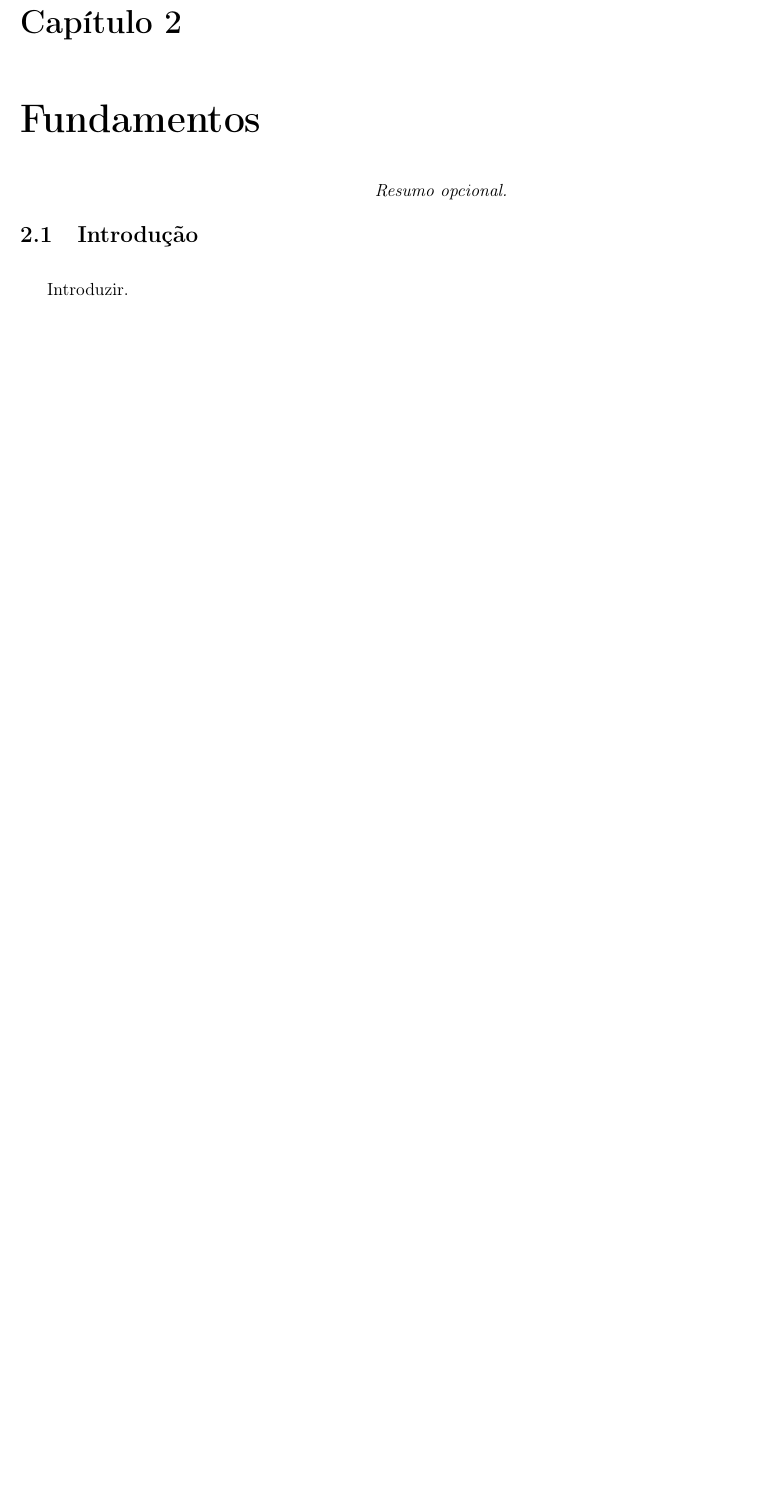
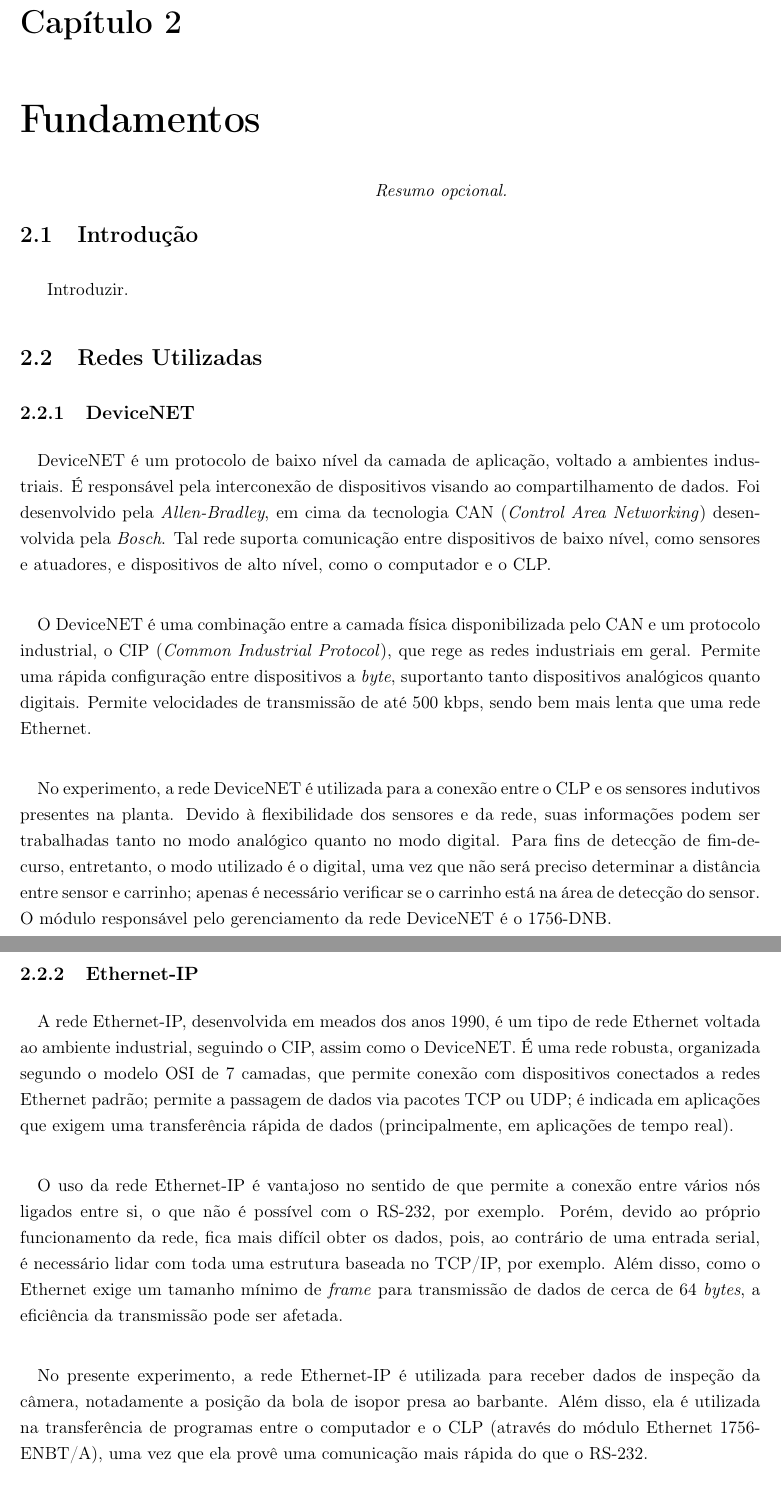
Before and after one commit to emanuelbarroso/tg_mecatronica_risers, a LaTeX book (Relatório/relatorio.tex, which reads Relatório/cap_Fundamentos.tex): part of page 14 of 19 before the commit and two parts of pages 14 and 15 of 20 after it, the two joined at a grey line, cut so that both start at the same text, the shorter picture padded with empty space. Compiled offline with pdfLaTeX; the source files are stored in an older character set and shown here as Unicode.

Commit message:
Ethernet-IP e DeviceNET resumidas, referências em comentários.

```diff
--- a/Relatório/cap_Fundamentos.tex
+++ b/Relatório/cap_Fundamentos.tex
@@ -8,3 +8,21 @@
 \section{Introdução}
 
 Introduzir.
+
+\section{Redes Utilizadas}
+\subsection{DeviceNET}
+\paragraph{}DeviceNET é um protocolo de baixo nível da camada de aplicação, voltado a ambientes industriais. É responsável pela interconexão de dispositivos visando ao compartilhamento de dados. Foi desenvolvido pela \textit{Allen-Bradley}, em cima da tecnologia CAN (\textit{Control Area Networking}) desenvolvida pela \textit{Bosch}. Tal rede suporta comunicação entre dispositivos de baixo nível, como sensores e atuadores, e dispositivos de alto nível, como o computador e o CLP.
+\paragraph{}O DeviceNET é uma combinação entre a camada física disponibilizada pelo CAN e um protocolo industrial, o CIP (\textit{Common Industrial Protocol}), que rege as redes industriais em geral. Permite uma rápida configuração entre dispositivos a \textit{byte}, suportanto tanto dispositivos analógicos quanto digitais. Permite velocidades de transmissão de até 500 kbps, sendo bem mais lenta que uma rede Ethernet.
+\paragraph{}No experimento, a rede DeviceNET é utilizada para a conexão entre o CLP e os sensores indutivos presentes na planta. Devido à flexibilidade dos sensores e da rede, suas informações podem ser trabalhadas tanto no modo analógico quanto no modo digital. Para fins de detecção de fim-de-curso, entretanto, o modo utilizado é o digital, uma vez que não será preciso determinar a distância entre sensor e carrinho; apenas é necessário verificar se o carrinho está na área de detecção do sensor. O módulo responsável pelo gerenciamento da rede DeviceNET é o 1756-DNB.
+
+\begin{comment}
+https://en.wikipedia.org/wiki/DeviceNet
+http://ab.rockwellautomation.com/Networks-and-Communications/DeviceNet-Network
+http://www.rtaautomation.com/technologies/devicenet/
+https://www.odva.org/Portals/0/Library/Publications_Numbered/PUB00122R1_CIP_Brochure_ENGLISH.pdf
+\end{comment}
+
+\subsection{Ethernet-IP}
+\paragraph{}A rede Ethernet-IP, desenvolvida em meados dos anos 1990, é um tipo de rede Ethernet voltada ao ambiente industrial, seguindo o CIP, assim como o DeviceNET. É uma rede robusta, organizada segundo o modelo OSI de 7 camadas, que permite conexão com dispositivos conectados a redes Ethernet padrão; permite a passagem de dados via pacotes TCP ou UDP; é indicada em aplicações que exigem uma transferência rápida de dados (principalmente, em aplicações de tempo real).
+\paragraph{}O uso da rede Ethernet-IP é vantajoso no sentido de que permite a conexão entre vários nós ligados entre si, o que não é possível com o RS-232, por exemplo. Porém, devido ao próprio funcionamento da rede, fica mais difícil obter os dados, pois, ao contrário de uma entrada serial, é necessário lidar com toda uma estrutura baseada no TCP/IP, por exemplo. Além disso, como o Ethernet exige um tamanho mínimo de \textit{frame} para transmissão de dados de cerca de 64 \textit{bytes}, a eficiência da transmissão pode ser afetada.
+\paragraph{}No presente experimento, a rede Ethernet-IP é utilizada para receber dados de inspeção da câmera, notadamente a posição da bola de isopor presa ao barbante. Além disso, ela é utilizada na transferência de programas entre o computador e o CLP (através do módulo Ethernet 1756-ENBT/A), uma vez que ela provê uma comunicação mais rápida do que o RS-232.
```
Also changed, not shown: Relatório/cap_Fundamentos.tex (18 more changed lines).
